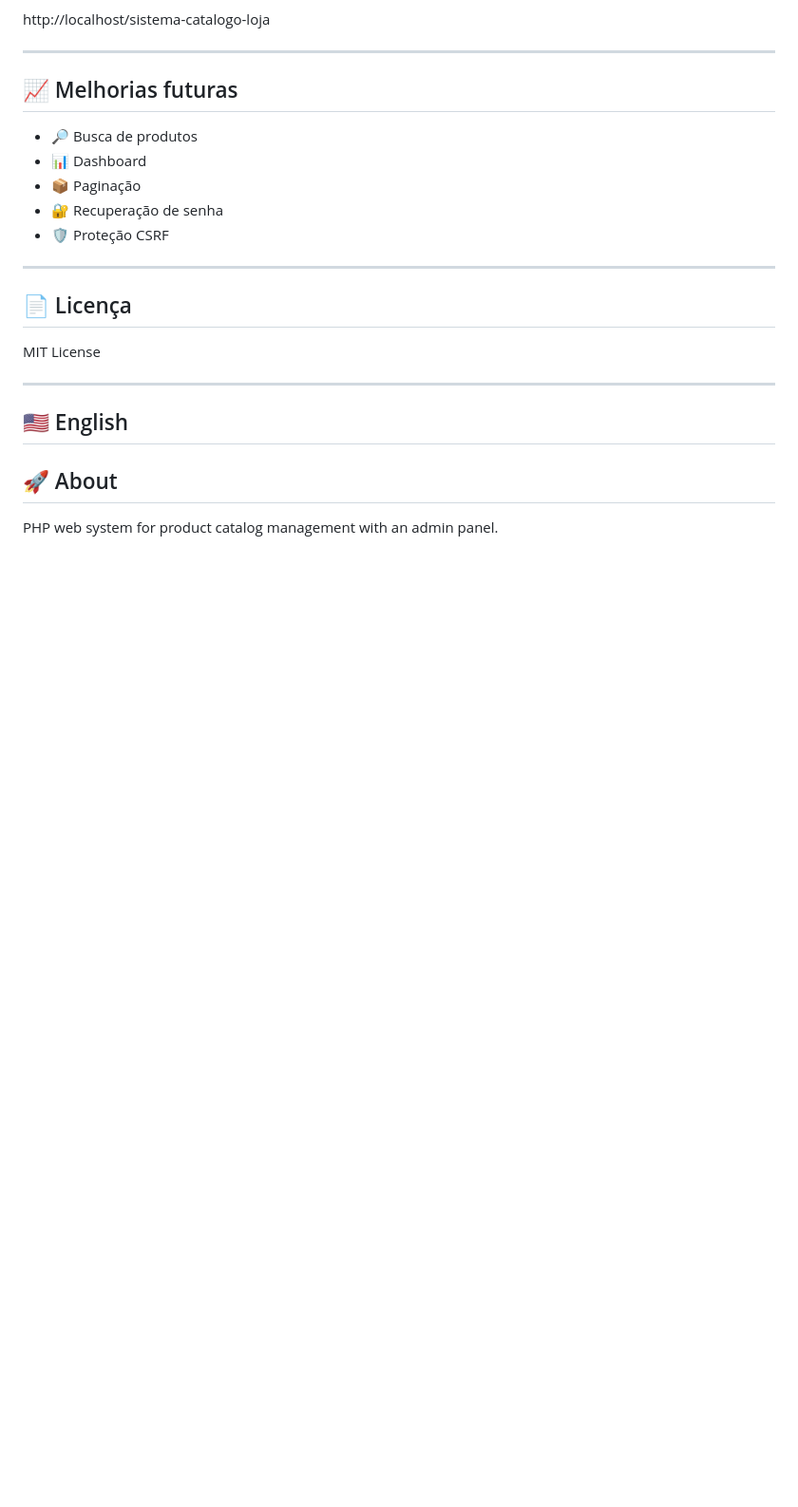
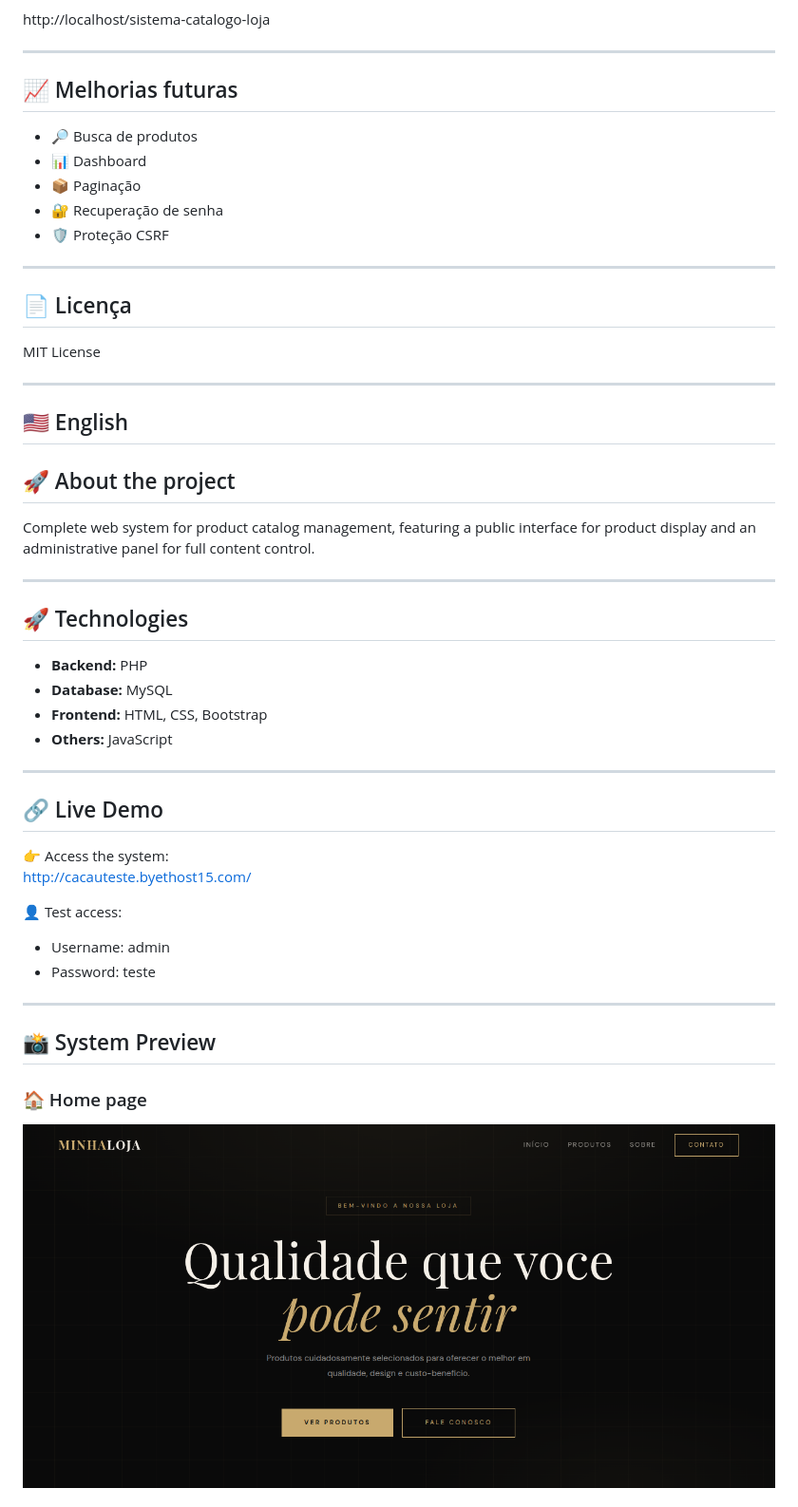
Before and after one commit to cauac-ops/sistema-catalogo-loja, a Markdown page: README.md, the part around one of its changes. Shown at 95% size. Drawn GitHub-style; blank space fills up the shorter version.

```diff
--- a/README.md
+++ b/README.md
@@ -141,6 +141,34 @@ MIT License
 
 ## 🇺🇸 English
 
-## 🚀 About
+## 🚀 About the project
 
-PHP web system for product catalog management with an admin panel.
+Complete web system for product catalog management, featuring a public interface for product display and an administrative panel for full content control.
+
+---
+
+## 🚀 Technologies
+
+- **Backend:** PHP
+- **Database:** MySQL
+- **Frontend:** HTML, CSS, Bootstrap
+- **Others:** JavaScript
+
+---
+
+## 🔗 Live Demo
+
+👉 Access the system:
+http://cacauteste.byethost15.com/
+
+👤 Test access:
+- Username: admin
+- Password: teste
+
+---
+
+## 📸 System Preview
+
+### 🏠 Home page
+![Home](assets/Tela_ini.png)
+
```
Also changed, not shown: other parts of README.md (+68 -4 lines).
